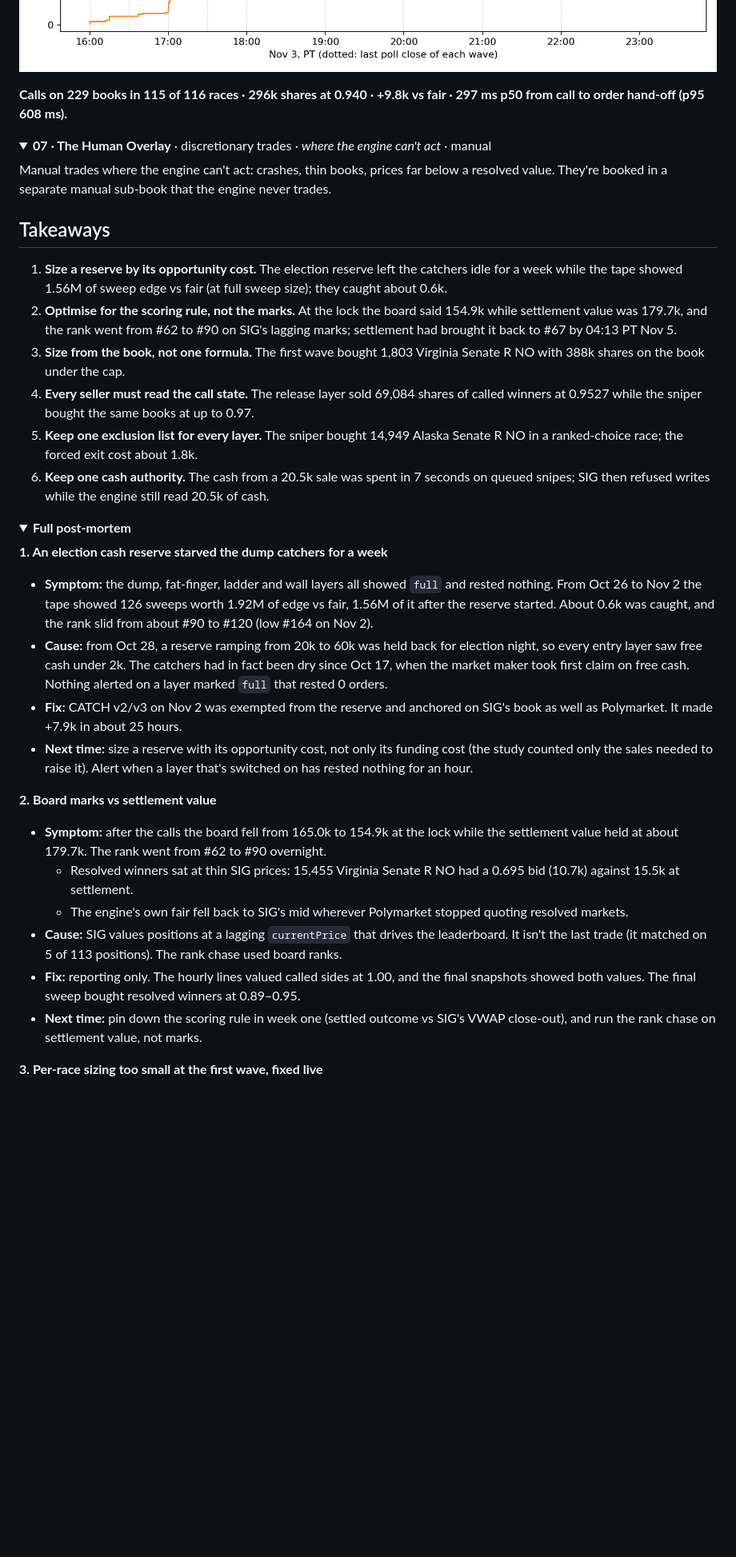
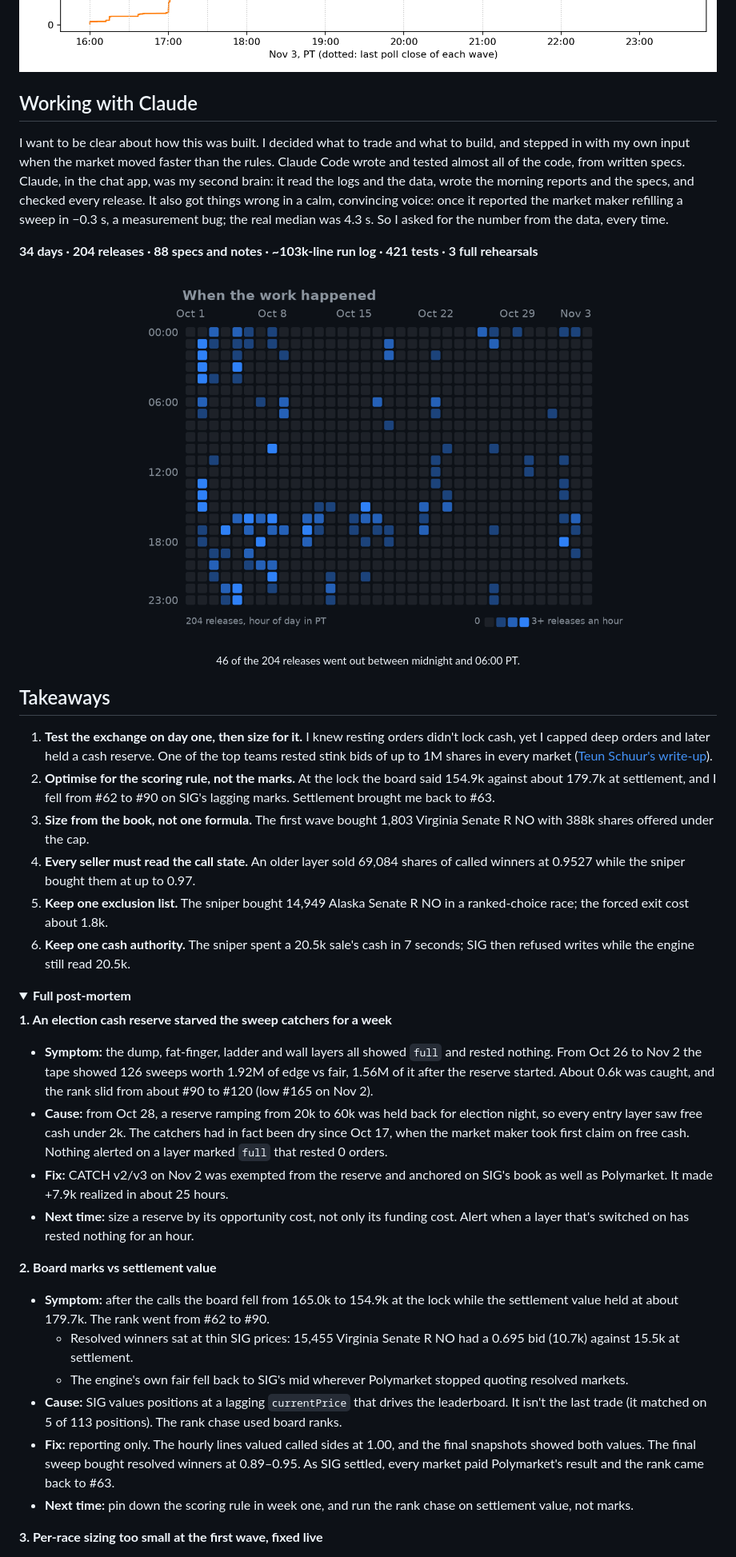
Before and after one commit to pieropls/PredictionsCup26, a Markdown page: README.md, the part around one of its changes. Shown at 80% size. Drawn GitHub-style; pictures changed too: img/work_heatmap.png (added); folded sections open; blank space fills up the shorter version.

```diff
--- a/README.md
+++ b/README.md
@@ -256,41 +307,42 @@ Both sides of a two-candidate race bought for under 1 in total. Pair sets were m
 
 ![Election night: cumulative snipe notional and edge vs Polymarket fair](img/election_night.png)
 
-**Calls on 229 books in 115 of 116 races · 296k shares at 0.940 · +9.8k vs fair · 297 ms p50 from call to order hand-off (p95 608 ms).**
-
 </details>
 
-<details><summary><b>07 · The Human Overlay</b> · discretionary trades · <i>where the engine can't act</i> · manual</summary>
+## Working with Claude
 
-Manual trades where the engine can't act: crashes, thin books, prices far below a resolved value. They're booked in a separate manual sub-book that the engine never trades.
+I want to be clear about how this was built. I decided what to trade and what to build, and stepped in with my own input when the market moved faster than the rules. Claude Code wrote and tested almost all of the code, from written specs. Claude, in the chat app, was my second brain: it read the logs and the data, wrote the morning reports and the specs, and checked every release. It also got things wrong in a calm, convincing voice: once it reported the market maker refilling a sweep in −0.3 s, a measurement bug; the real median was 4.3 s. So I asked for the number from the data, every time.
 
-</details>
+**34 days · 204 releases · 88 specs and notes · ~103k-line run log · 421 tests · 3 full rehearsals**
+
+<p align="center"><img src="img/work_heatmap.png" width="80%" alt="When the work happened: 204 releases by day and hour of day, PT"></p>
+<p align="center"><sub>46 of the 204 releases went out between midnight and 06:00 PT.</sub></p>
 
 ## Takeaways
 
-1. **Size a reserve by its opportunity cost.** The election reserve left the catchers idle for a week while the tape showed 1.56M of sweep edge vs fair (at full sweep size); they caught about 0.6k.
-2. **Optimise for the scoring rule, not the marks.** At the lock the board said 154.9k while settlement value was 179.7k, and the rank went from #62 to #90 on SIG's lagging marks; settlement had brought it back to #67 by 04:13 PT Nov 5.
-3. **Size from the book, not one formula.** The first wave bought 1,803 Virginia Senate R NO with 388k shares on the book under the cap.
-4. **Every seller must read the call state.** The release layer sold 69,084 shares of called winners at 0.9527 while the sniper bought the same books at up to 0.97.
-5. **Keep one exclusion list for every layer.** The sniper bought 14,949 Alaska Senate R NO in a ranked-choice race; the forced exit cost about 1.8k.
-6. **Keep one cash authority.** The cash from a 20.5k sale was spent in 7 seconds on queued snipes; SIG then refused writes while the engine still read 20.5k of cash.
+1. **Test the exchange on day one, then size for it.** I knew resting orders didn't lock cash, yet I capped deep orders and later held a cash reserve. One of the top teams rested stink bids of up to 1M shares in every market ([Teun Schuur's write-up](https://github.com/IHateVolatility/SIG-Prediction-Cup)).
+2. **Optimise for the scoring rule, not the marks.** At the lock the board said 154.9k against about 179.7k at settlement, and I fell from #62 to #90 on SIG's lagging marks. Settlement brought me back to #63.
+3. **Size from the book, not one formula.** The first wave bought 1,803 Virginia Senate R NO with 388k shares offered under the cap.
+4. **Every seller must read the call state.** An older layer sold 69,084 shares of called winners at 0.9527 while the sniper bought them at up to 0.97.
+5. **Keep one exclusion list.** The sniper bought 14,949 Alaska Senate R NO in a ranked-choice race; the forced exit cost about 1.8k.
+6. **Keep one cash authority.** The sniper spent a 20.5k sale's cash in 7 seconds; SIG then refused writes while the engine still read 20.5k.
 
 <details>
 <summary><b>Full post-mortem</b></summary>
 
-**1. An election cash reserve starved the dump catchers for a week**
-- **Symptom:** the dump, fat-finger, ladder and wall layers all showed `full` and rested nothing. From Oct 26 to Nov 2 the tape showed 126 sweeps worth 1.92M of edge vs fair, 1.56M of it after the reserve started. About 0.6k was caught, and the rank slid from about #90 to #120 (low #164 on Nov 2).
+**1. An election cash reserve starved the sweep catchers for a week**
+- **Symptom:** the dump, fat-finger, ladder and wall layers all showed `full` and rested nothing. From Oct 26 to Nov 2 the tape showed 126 sweeps worth 1.92M of edge vs fair, 1.56M of it after the reserve started. About 0.6k was caught, and the rank slid from about #90 to #120 (low #165 on Nov 2).
 - **Cause:** from Oct 28, a reserve ramping from 20k to 60k was held back for election night, so every entry layer saw free cash under 2k. The catchers had in fact been dry since Oct 17, when the market maker took first claim on free cash. Nothing alerted on a layer marked `full` that rested 0 orders.
-- **Fix:** CATCH v2/v3 on Nov 2 was exempted from the reserve and anchored on SIG's book as well as Polymarket. It made +7.9k in about 25 hours.
-- **Next time:** size a reserve with its opportunity cost, not only its funding cost (the study counted only the sales needed to raise it). Alert when a layer that's switched on has rested nothing for an hour.
+- **Fix:** CATCH v2/v3 on Nov 2 was exempted from the reserve and anchored on SIG's book as well as Polymarket. It made +7.9k realized in about 25 hours.
+- **Next time:** size a reserve by its opportunity cost, not only its funding cost. Alert when a layer that's switched on has rested nothing for an hour.
 
 **2. Board marks vs settlement value**
-- **Symptom:** after the calls the board fell from 165.0k to 154.9k at the lock while the settlement value held at about 179.7k. The rank went from #62 to #90 overnight.
+- **Symptom:** after the calls the board fell from 165.0k to 154.9k at the lock while the settlement value held at about 179.7k. The rank went from #62 to #90.
   - Resolved winners sat at thin SIG prices: 15,455 Virginia Senate R NO had a 0.695 bid (10.7k) against 15.5k at settlement.
   - The engine's own fair fell back to SIG's mid wherever Polymarket stopped quoting resolved markets.
 - **Cause:** SIG values positions at a lagging `currentPrice` that drives the leaderboard. It isn't the last trade (it matched on 5 of 113 positions). The rank chase used board ranks.
-- **Fix:** reporting only. The hourly lines valued called sides at 1.00, and the final snapshots showed both values. The final sweep bought resolved winners at 0.89–0.95.
-- **Next time:** pin down the scoring rule in week one (settled outcome vs SIG's VWAP close-out), and run the rank chase on settlement value, not marks.
+- **Fix:** reporting only. The hourly lines valued called sides at 1.00, and the final snapshots showed both values. The final sweep bought resolved winners at 0.89–0.95. As SIG settled, every market paid Polymarket's result and the rank came back to #63.
+- **Next time:** pin down the scoring rule in week one, and run the rank chase on settlement value, not marks.
 
 **3. Per-race sizing too small at the first wave, fixed live**
 - **Symptom:** at 16:00, Virginia Senate R NO bought 1,803 shares with 388k shares on the book under the cap. Georgia and Kentucky were the same.
```
Also changed, not shown: other parts of README.md (+161 -108 lines), img/mini_account.png, img/mini_daily.png, img/mini_rank.png, img/mini_ranking.png, 5 other files.
